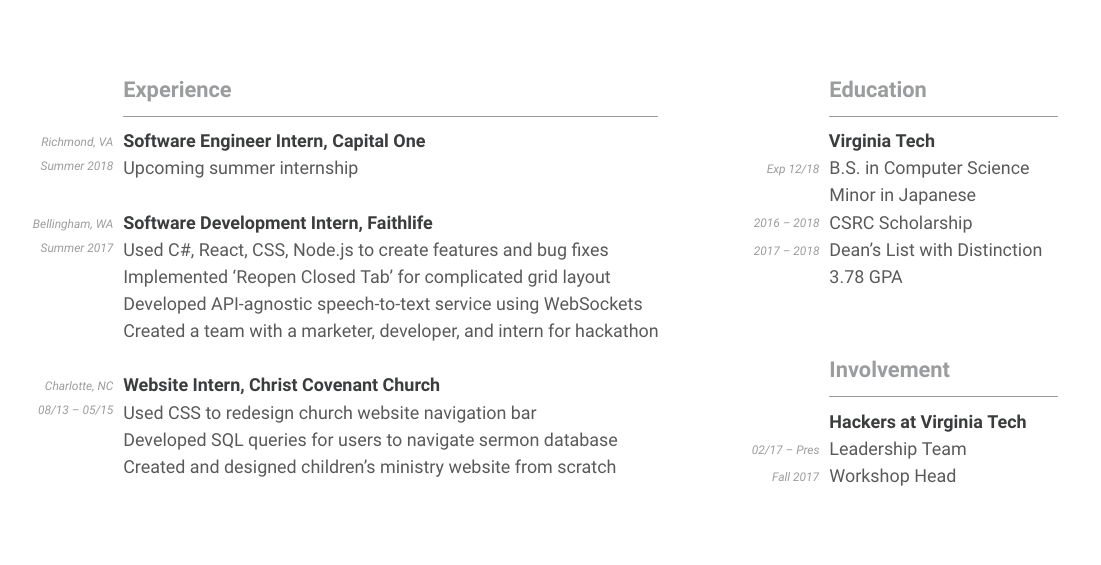
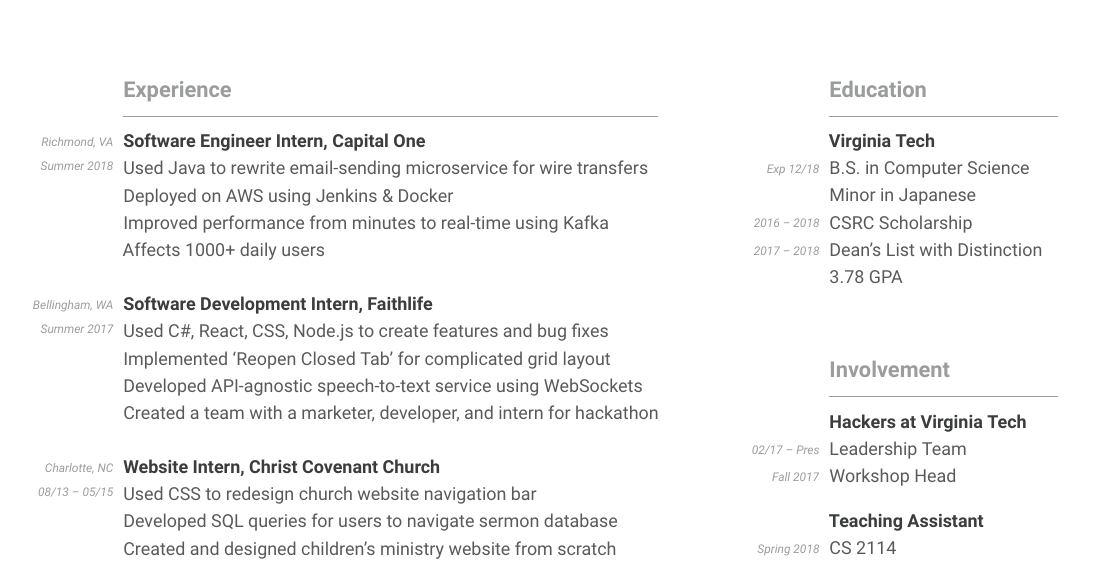
Before and after one commit to jackcogdill/Resume, a LaTeX CV (cv.tex): part of the page, cut so that both start at the same text, the shorter picture padded with empty space. Compiled offline with XeLaTeX.

Commit message:
Add description for Capital One internship

```diff
--- a/cv.tex
+++ b/cv.tex
@@ -121,7 +121,10 @@
     \begin{leftcolumn}
         \section{Experience}
             \ChronoSubsection{Software Engineer Intern}{Capital One}{Richmond, VA}{Summer 2018}{
-                \item Upcoming summer internship
+                \item Used Java to rewrite email-sending microservice for wire transfers
+                \item Deployed on AWS using Jenkins \& Docker
+                \item Improved performance from minutes to real-time using Kafka
+                \item Affects 1000+ daily users
             }
             \vsubspace
             \ChronoSubsection{Software Development Intern}{Faithlife}{Bellingham, WA}{Summer 2017}{
```
